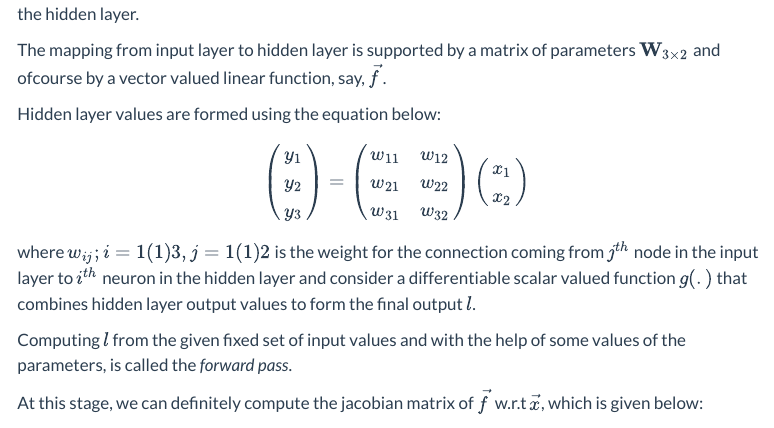
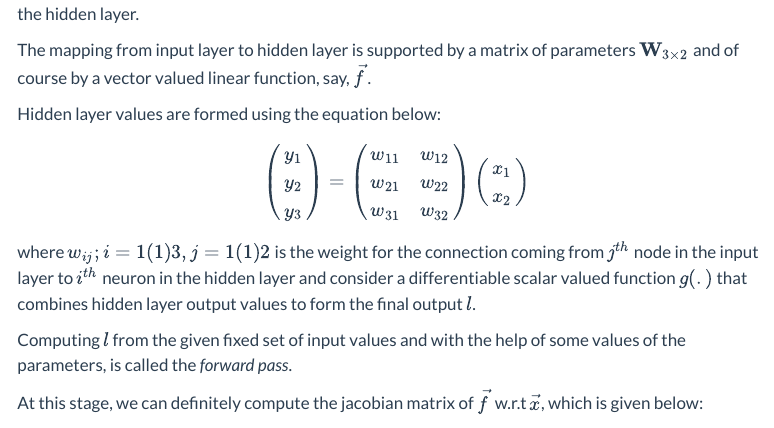
Before and after one commit to koushikkhan/koushikkhan.github.io, a Quarto document (posts/2023-04-22-autograd/index.qmd): the page in a window 1100 px wide, from 10810 px down. Rendered offline with R 4.5, knitr and Pandoc in place of Quarto, with nearby package versions; menus at the side of the page are left out.

Commit message:
typo corrected

```diff
--- a/posts/2023-04-22-autograd/index.qmd
+++ b/posts/2023-04-22-autograd/index.qmd
@@ -427,7 +427,7 @@ Consider our tiny network:
 
 It has only two input nodes, a single output node and in between them three additional nodes forming the hidden layer.
 
-The mapping from input layer to hidden layer is supported by a matrix of parameters $\mathbf{W}_{3 \times 2}$ and ofcourse by a vector valued linear function, say, $\vec{f}$.
+The mapping from input layer to hidden layer is supported by a matrix of parameters $\mathbf{W}_{3 \times 2}$ and of course by a vector valued linear function, say, $\vec{f}$.
 
 Hidden layer values are formed using the equation below:
 
```
Also changed, not shown: docs/search.json, 3 other files.
